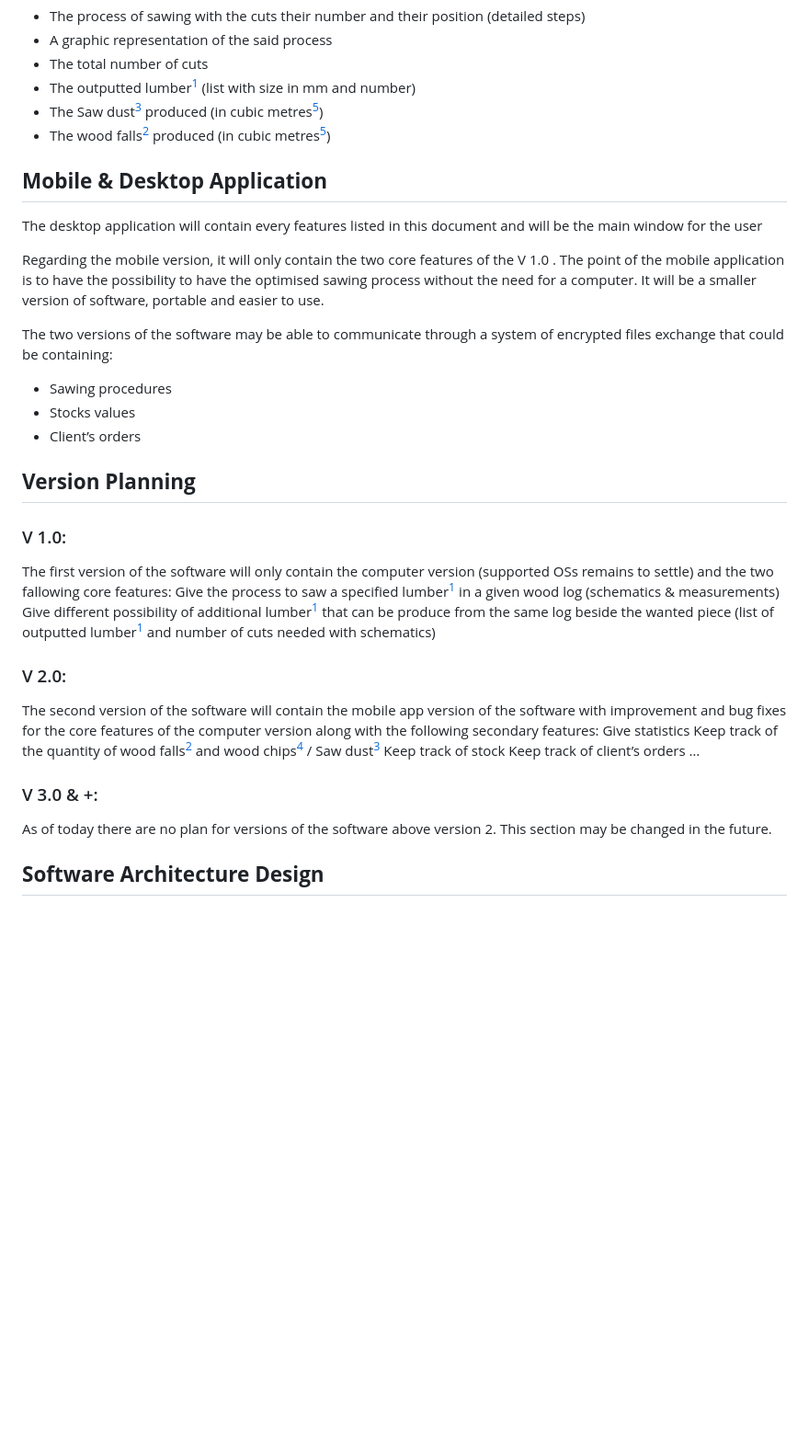
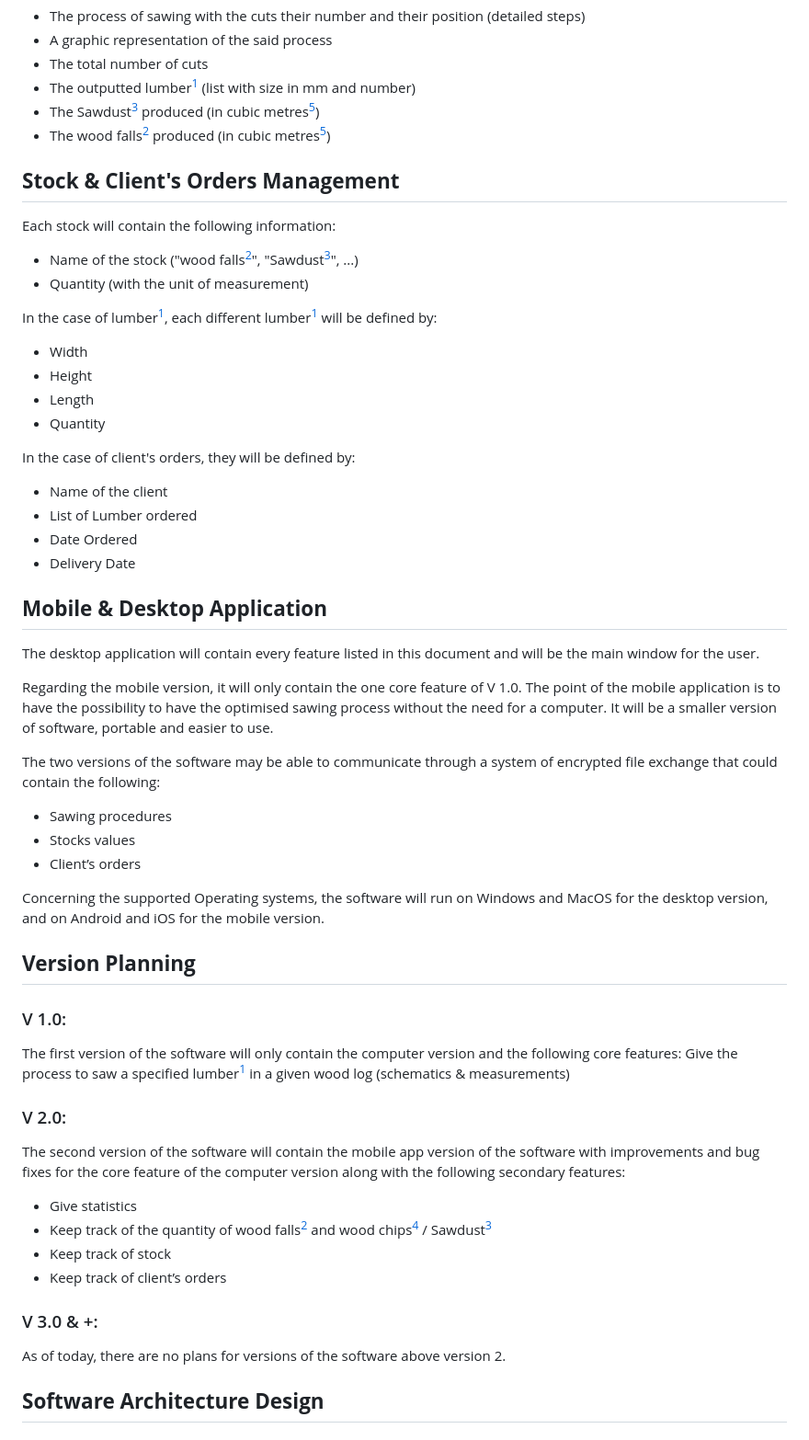
Before and after one commit to arthur-lemo1ne/Moon-Shot-LA, a Markdown page: Documents/Functional_Specifications.md, the part around one of its changes. Shown at 92% size. GitHub-like rendering; blank space fills up the shorter version.

```diff
--- a/Documents/Functional_Specifications.md
+++ b/Documents/Functional_Specifications.md
@@ -146,41 +151,58 @@ The output of the algorithm will be the following:
 - A graphic representation of the said process
 - The total number of cuts
 - The outputted lumber<sup>[1](#lumber)</sup> (list with size in mm and number)
-- The Saw dust<sup>[3](#saw-dust)</sup> produced (in cubic metres<sup>[5](#cubic-metre)</sup>)
+- The Sawdust<sup>[3](#saw-dust)</sup> produced (in cubic metres<sup>[5](#cubic-metre)</sup>)
 - The wood falls<sup>[2](#wood-falls)</sup> produced (in cubic metres<sup>[5](#cubic-metre)</sup>)
 
+## <b>Stock & Client's Orders Management</b>
+
+Each stock will contain the following information:
+- Name of the stock ("wood falls<sup>[2](#wood-falls)</sup>", "Sawdust<sup>[3](#saw-dust)</sup>", ...)
+- Quantity (with the unit of measurement)
+
+In the case of lumber<sup>[1](#lumber)</sup>, each different lumber<sup>[1](#lumber)</sup> will be defined by:
+- Width
+- Height
+- Length
+- Quantity
+
+In the case of client's orders, they will be defined by:
+- Name of the client
+- List of Lumber ordered
+- Date Ordered
+- Delivery Date
 
 ## <b>Mobile & Desktop Application</b>
 
-The desktop application will contain every features listed in this document and will be the main window for the user
+The desktop application will contain every feature listed in this document and will be the main window for the user.
 
-Regarding the mobile version, it will only contain the two core features of the V 1.0 . The point of the mobile application is to have the possibility to have the optimised sawing process without the need for a computer. It will be a smaller version of software, portable and easier to use.
+Regarding the mobile version, it will only contain the one core feature of V 1.0. The point of the mobile application is to have the possibility to have the optimised sawing process without the need for a computer. It will be a smaller version of software, portable and easier to use.
 
-The two versions of the software may be able to communicate through a system of encrypted files exchange that could be containing:
+The two versions of the software may be able to communicate through a system of encrypted file exchange that could contain the following:
 - Sawing procedures
 - Stocks values
 - Client’s orders
+
+Concerning the supported Operating systems, the software will run on Windows and MacOS for the desktop version, and on Android and iOS for the mobile version.
 
 ## <b>Version Planning</b>
 
 ### V 1.0:
 
-The first version of the software will only contain the computer version (supported OSs remains to settle) and the two fallowing core features:
+The first version of the software will only contain the computer version and the following core features:
 Give the process to saw a specified lumber<sup>[1](#lumber)</sup> in a given wood log (schematics & measurements)
-Give different possibility of additional lumber<sup>[1](#lumber)</sup> that can be produce from the same log beside the wanted piece (list of outputted lumber<sup>[1](#lumber)</sup> and number of cuts needed with schematics)
 
 ### V 2.0:
 
-The second version of the software will contain the mobile app version of the software with improvement and bug fixes for the core features of the computer version along with the following secondary features:
-Give statistics
-Keep track of the quantity of wood falls<sup>[2](#wood-falls)</sup> and wood chips<sup>[4](#wood-chips)</sup> / Saw dust<sup>[3](#saw-dust)</sup>
-Keep track of stock
-Keep track of client’s orders
-…
+The second version of the software will contain the mobile app version of the software with improvements and bug fixes for the core feature of the computer version along with the following secondary features:
+- Give statistics
+- Keep track of the quantity of wood falls<sup>[2](#wood-falls)</sup> and wood chips<sup>[4](#wood-chips)</sup> / Sawdust<sup>[3](#saw-dust)</sup>
+- Keep track of stock
+- Keep track of client’s orders
 
 ### V 3.0 & +:
 
-As of today there are no plan for versions of the software above version 2. This section may be changed in the future.
+As of today, there are no plans for versions of the software above version 2.
 
 ## <b>Software Architecture Design</b>
 
```
Also changed, not shown: other parts of Documents/Functional_Specifications.md (+75 -60 lines), Documents/Images/Functional_Specifications/Architecture_Diagram_Desktop.png (added), Documents/Images/Functional_Specifications/Architecture_Diagram_Mobile.png (added), Documents/Images/Functional_Specifications/Flow_Chart_Algorithm.png (added), Documents/Images/Functional_Specifications/Flow_Chart_Dektop.png (added), Documents/Images/Functional_Specifications/Flow_Chart_Mobile.PNG (added), Documents/Images/Moon_Shot_FlowChart.png (deleted).
